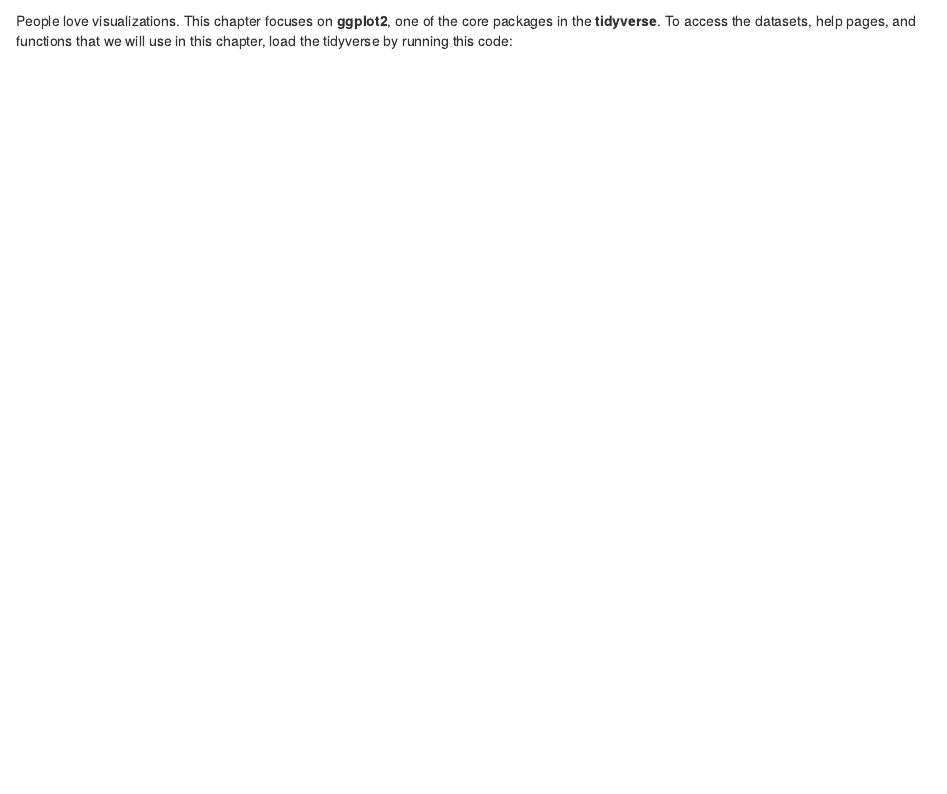
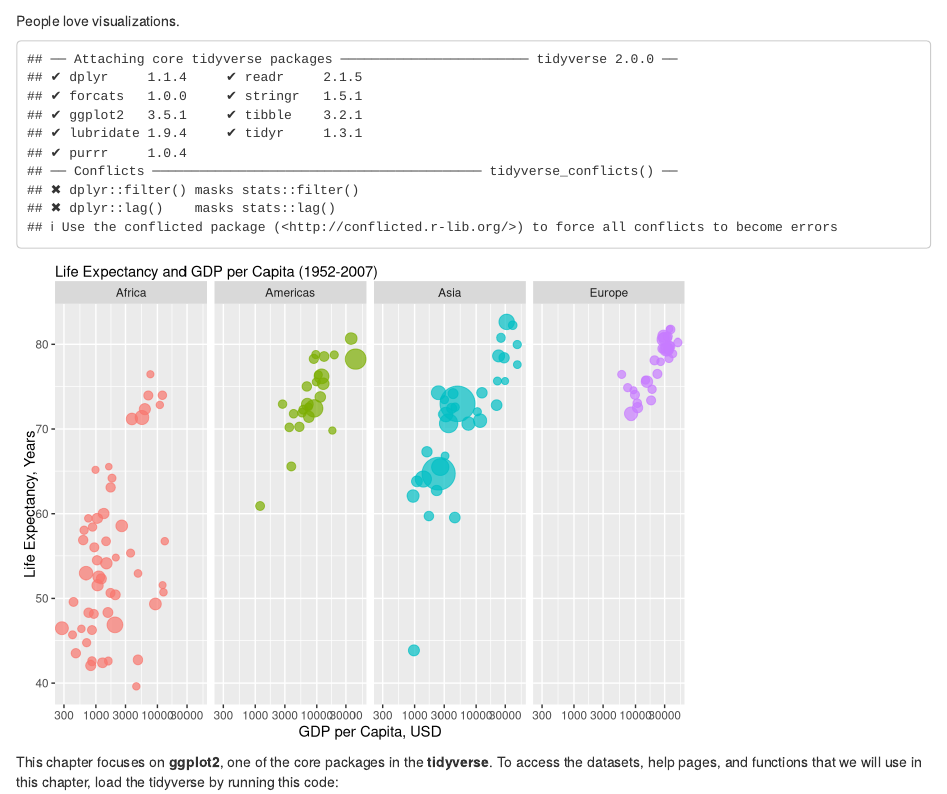
Before and after one commit to zhusophia/primer, an R Markdown document (01-visualization.Rmd): the page in a window 1100 px wide, from 60 px down. Rendered offline with R 4.5, knitr and Pandoc, with nearby package versions; drawn as R Markdown's standard HTML page in place of the format the file asks for; code that draws random numbers runs with fixed seeds of ours; some code elsewhere in the file could not run offline; the gapminder table comes from the copy in Python's plotly package.

````diff
--- a/01-visualization.Rmd
+++ b/01-visualization.Rmd
@@ -7,7 +7,33 @@
 <!-- DK: After the first sentence. Show a cool plot of gapminder data. Then do the talkety-talk. Then show the code. And then finish by promising to make that simple by the end of the chapter. Then finish the chapter by looking back at this code. Then show that code with animations and plotly! -->
 
 
-People love visualizations. This chapter focuses on **ggplot2**, one of the core packages in the **tidyverse**. To access the datasets, help pages, and functions that we will use in this chapter, load the tidyverse by running this code:
+People love visualizations.
+
+
+
+
+```{r, echo = FALSE}
+library(tidyverse)
+library(gapminder)
+gapminder %>%
+  filter(continent != "Oceania") %>%
+  filter(year == max(year)) %>%
+  ggplot(aes(gdpPercap, lifeExp, size = pop, color = continent)) +
+    geom_point(show.legend = FALSE, alpha = 0.7) +
+    facet_wrap(~continent, nrow = 1) +
+    scale_size(range = c(2, 12)) +
+    scale_x_log10() +
+    labs(
+        subtitle = "Life Expectancy and GDP per Capita (1952-2007)",
+         x = "GDP per Capita, USD",
+         y = "Life Expectancy, Years")
+```
+
+
+
+
+
+This chapter focuses on **ggplot2**, one of the core packages in the **tidyverse**. To access the datasets, help pages, and functions that we will use in this chapter, load the tidyverse by running this code:
 
 ```{r}
 library(tidyverse)
````
Also changed, not shown: 01-visualization.Rmd (2 more changed lines).
